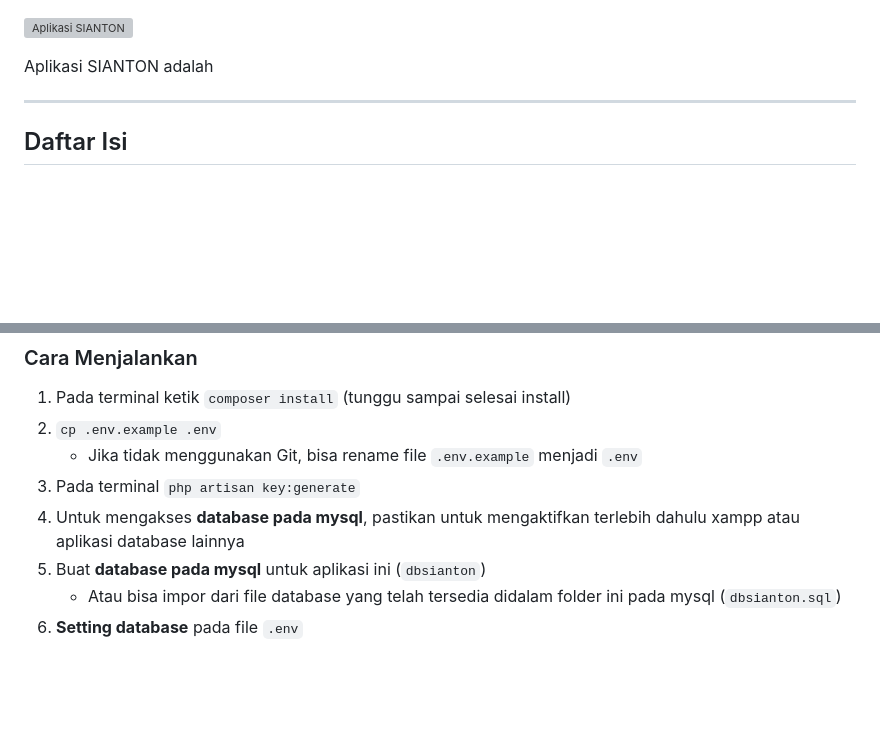
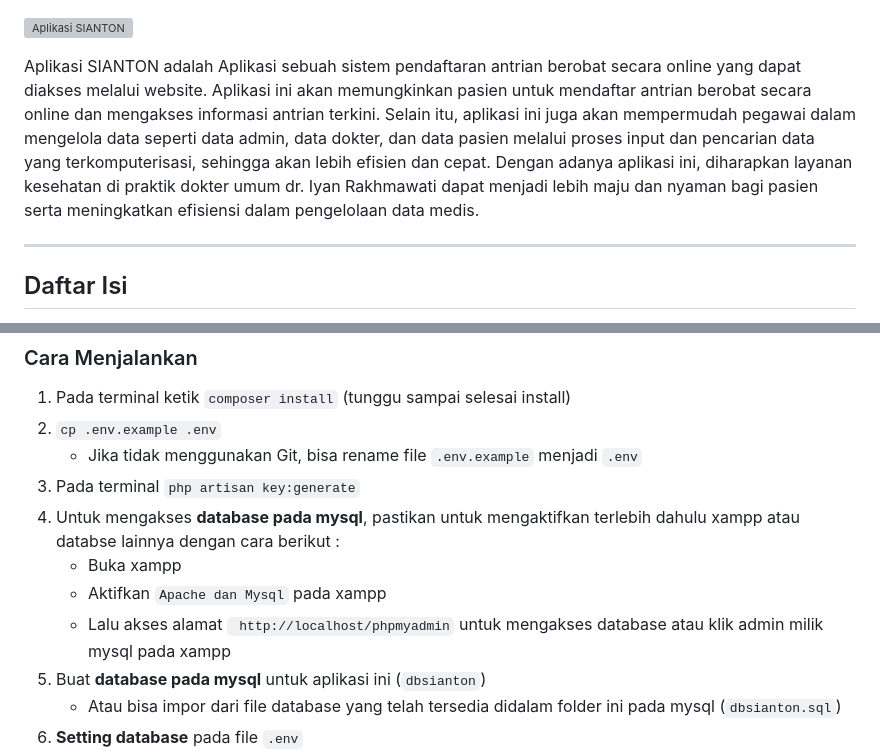
Before and after one commit to Widyarhn/proyek2_sianton, a Markdown page: README.md, 2 parts joined by grey strips. Drawn GitHub-style; blank space fills up the shorter version; grey boxes are pictures that could not be loaded.

Commit message:
Penambahan Deskripsi dan penambahan dicara menjalankan

```diff
--- a/README.md
+++ b/README.md
@@ -1,6 +1,6 @@
 ![Aplikasi SIANTON](public/admin/assets/img/logo_sianton.png "Aplikasi SIANTON")
 
-Aplikasi SIANTON adalah
+Aplikasi SIANTON adalah Aplikasi sebuah sistem pendaftaran antrian berobat secara online yang dapat diakses melalui website. Aplikasi ini akan memungkinkan pasien untuk mendaftar antrian berobat secara online dan mengakses informasi antrian terkini. Selain itu, aplikasi ini juga akan mempermudah pegawai dalam mengelola data seperti data admin, data dokter, dan data pasien melalui proses input dan pencarian data yang terkomputerisasi, sehingga akan lebih efisien dan cepat. Dengan adanya aplikasi ini, diharapkan layanan kesehatan di praktik dokter umum dr. Iyan Rakhmawati dapat menjadi lebih maju dan nyaman bagi pasien serta meningkatkan efisiensi dalam pengelolaan data medis.
 
 <hr>
 
@@ -65,7 +65,10 @@ Fitur pada Aplikasi ini meliputi:
 2. `cp .env.example .env`
     - Jika tidak menggunakan Git, bisa rename file `.env.example` menjadi `.env`
 3. Pada terminal `php artisan key:generate`
-4. Untuk mengakses **database pada mysql**, pastikan untuk mengaktifkan terlebih dahulu xampp atau aplikasi database lainnya
+4. Untuk mengakses **database pada mysql**, pastikan untuk mengaktifkan terlebih dahulu xampp atau databse lainnya dengan cara berikut :
+    - Buka xampp
+    - Aktifkan `Apache dan Mysql` pada xampp
+    - Lalu akses alamat ` http://localhost/phpmyadmin` untuk mengakses database atau klik admin milik mysql pada xampp
 5. Buat **database pada mysql** untuk aplikasi ini (`dbsianton`)
      - Atau bisa impor dari file database yang telah tersedia didalam folder ini pada mysql (`dbsianton.sql`)
 6. **Setting database** pada file `.env`
```
